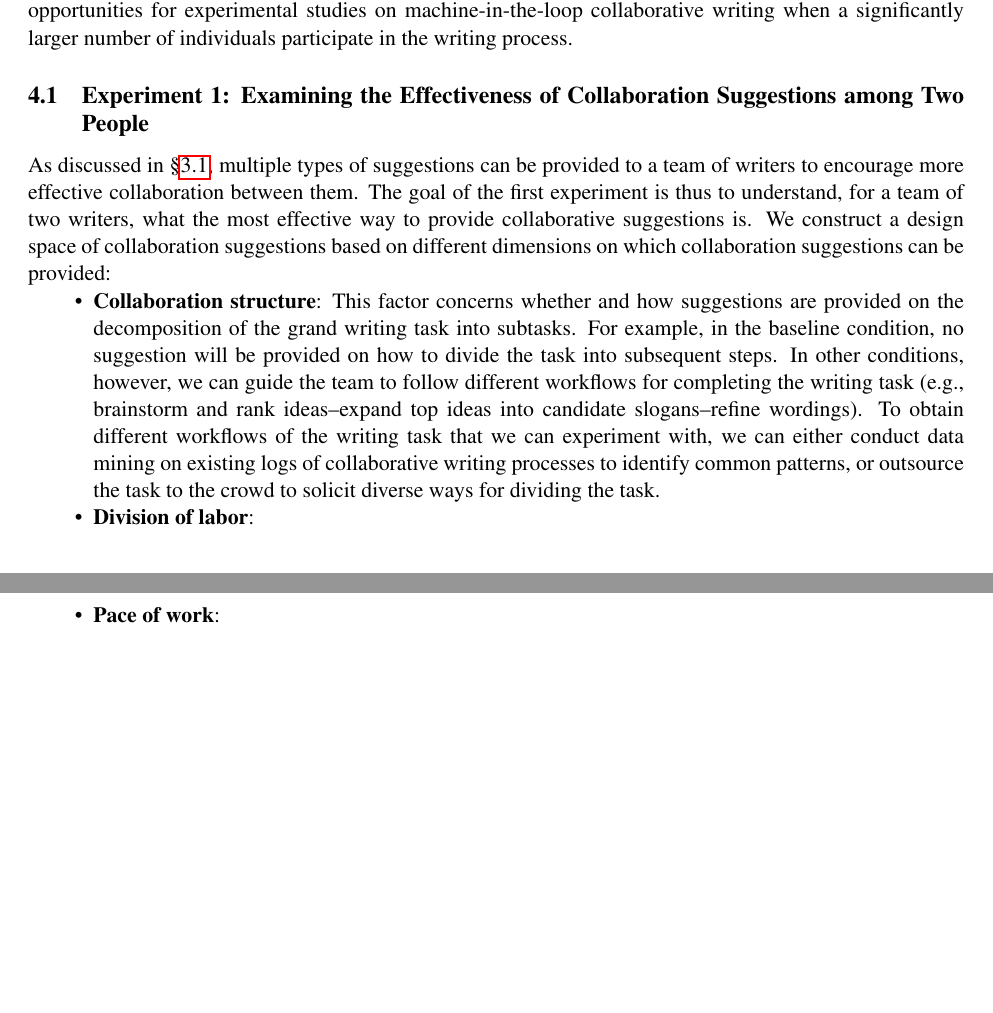
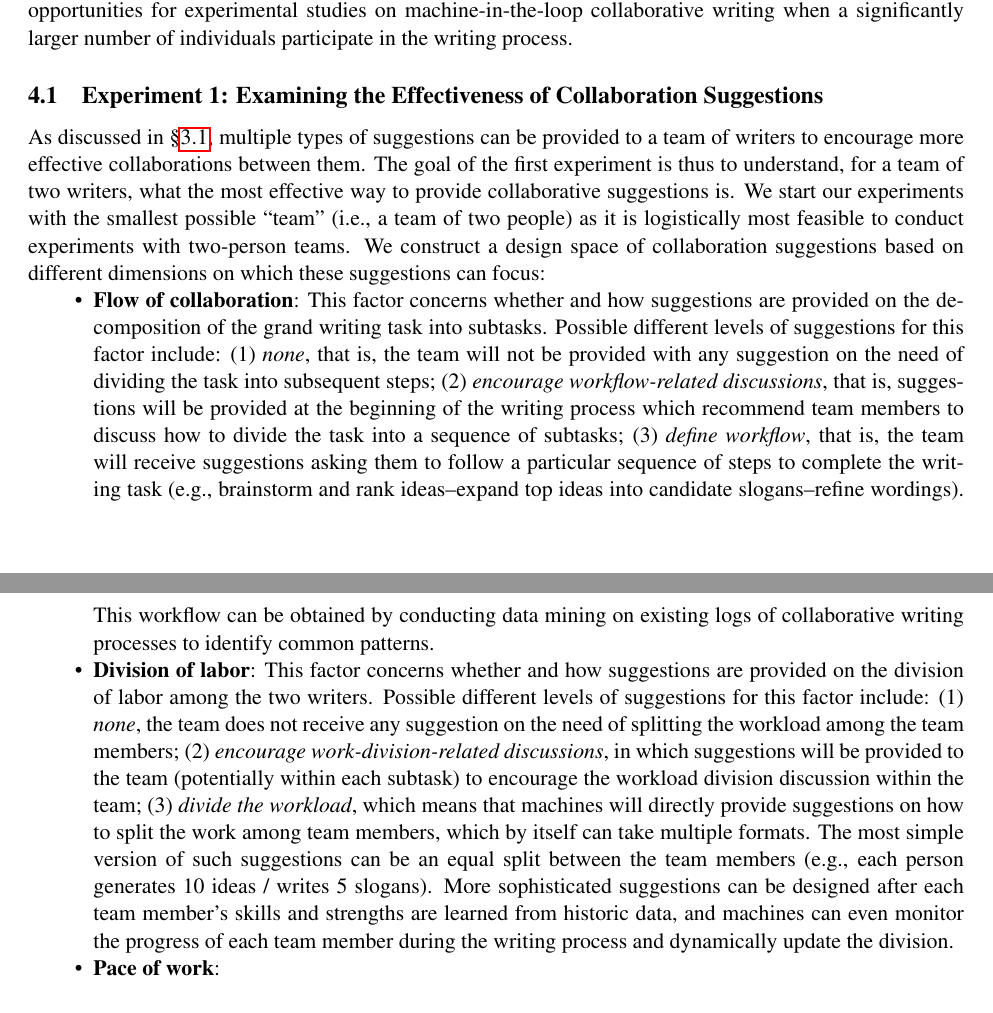
Before and after one commit to chenhaot/microsoft-productivity, a LaTeX document (proposal.tex, which reads exp.tex): two parts of pages 3 and 4 of 4, joined at a grey line, cut so that both start at the same text, the shorter picture padded with empty space. Compiled offline with pdfLaTeX.

Commit message:
start exp

```diff
--- a/exp.tex
+++ b/exp.tex
@@ -4,13 +4,13 @@
 
 In this section, we outline the experiments we plan to conduct in this project. Specifically, we envision a set of 4 behavioral experiments to advance the understandings on how to better design machine-generated suggestions to enhance the productivity in collaborative writing. We first design three experiments (\secref{sec:exp1}---\ref{sec:exp3}) to examine the effectiveness of various collaboration suggestions and content suggestions in the context of collaborative writing within a team of two people. We then discuss in \secref{sec:exp4} the additional challenges and opportunities for experimental studies on machine-in-the-loop collaborative writing when a significantly larger number of individuals participate in the writing process.
 
-\subsection{Experiment 1: Examining the Effectiveness of Collaboration Suggestions among Two People}
+\subsection{Experiment 1: Examining the Effectiveness of Collaboration Suggestions}
 \label{sec:exp1}
 
-As discussed in \secref{sec:workflow}, multiple types of suggestions can be provided to a team of writers to encourage more effective collaboration between them. The goal of the first experiment is thus to understand, for a team of two writers, what the most effective way to provide collaborative suggestions is. We construct a design space of collaboration suggestions based on different dimensions on which collaboration suggestions can be provided:
+As discussed in \secref{sec:workflow}, multiple types of suggestions can be provided to a team of writers to encourage more effective collaborations between them. The goal of the first experiment is thus to understand, for a team of two writers, what the most effective way to provide collaborative suggestions is. We start our experiments with the smallest possible ``team'' (i.e., a team of two people) as it is logistically most feasible to conduct experiments with two-person teams. We construct a design space of collaboration suggestions based on different dimensions on which these suggestions can focus:
 \begin{itemize}
-\item {\bf Collaboration structure}: This factor concerns whether and how suggestions are provided on the decomposition of the grand writing task into subtasks. For example, in the baseline condition, no suggestion will be provided on how to divide the task into subsequent steps. In other conditions, however, we can guide the team to follow different workflows for completing the writing task (e.g., brainstorm and rank ideas--expand top ideas into candidate slogans--refine wordings). To obtain different workflows of the writing task that we can experiment with, we can either conduct data mining on existing logs of collaborative writing processes to identify common patterns, or outsource the task to the crowd to solicit diverse ways for dividing the task.
-\item {\bf Division of labor}:
+\item {\bf Flow of collaboration}: This factor concerns whether and how suggestions are provided on the decomposition of the grand writing task into subtasks. Possible different levels of suggestions for this factor include: (1) {\em none}, that is, the team will not be provided with any suggestion on the need of dividing the task into subsequent steps; (2) {\em encourage workflow-related discussions}, that is, suggestions will be provided at the beginning of the writing process which recommend team members to discuss how to divide the task into a sequence of subtasks; (3) {\em define workflow}, that is, the team will receive suggestions asking them to follow a particular sequence of steps to complete the writing task (e.g., brainstorm and rank ideas--expand top ideas into candidate slogans--refine wordings). This workflow can be obtained by conducting data mining on existing logs of collaborative writing processes to identify common patterns.
+\item {\bf Division of labor}: This factor concerns whether and how suggestions are provided on the division of labor among the two writers. Possible different levels of suggestions for this factor include: (1) {\em none}, the team does not receive any suggestion on the need of splitting the workload among the team members; (2) {\em encourage work-division-related discussions}, in which suggestions will be provided to the team (potentially within each subtask) to encourage the workload division discussion within the team; (3) {\em divide the workload}, which means that machines will directly provide suggestions on how to split the work among team members, which by itself can take multiple formats. The most simple version of such suggestions can be an equal split between the team members (e.g., each person generates 10 ideas / writes 5 slogans). More sophisticated suggestions can be designed after each team member's skills and strengths are learned from historic data, and machines can even monitor the progress of each team member during the writing process and dynamically update the division.
 \item {\bf Pace of work}:
 \end{itemize}
 
```
